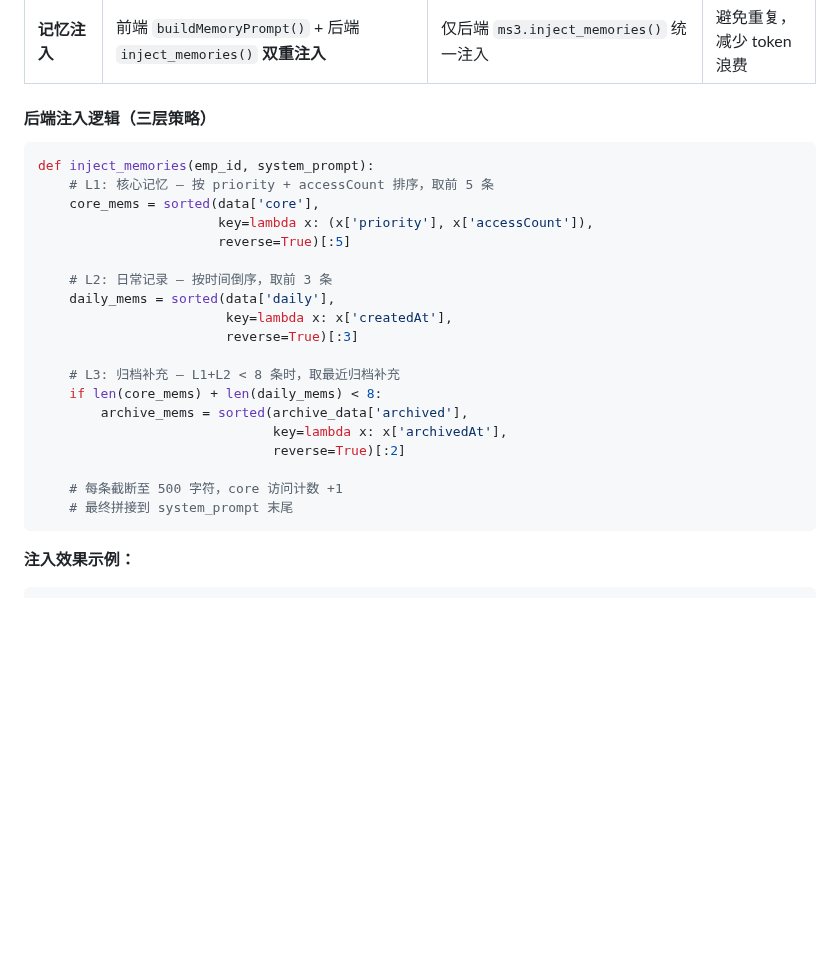
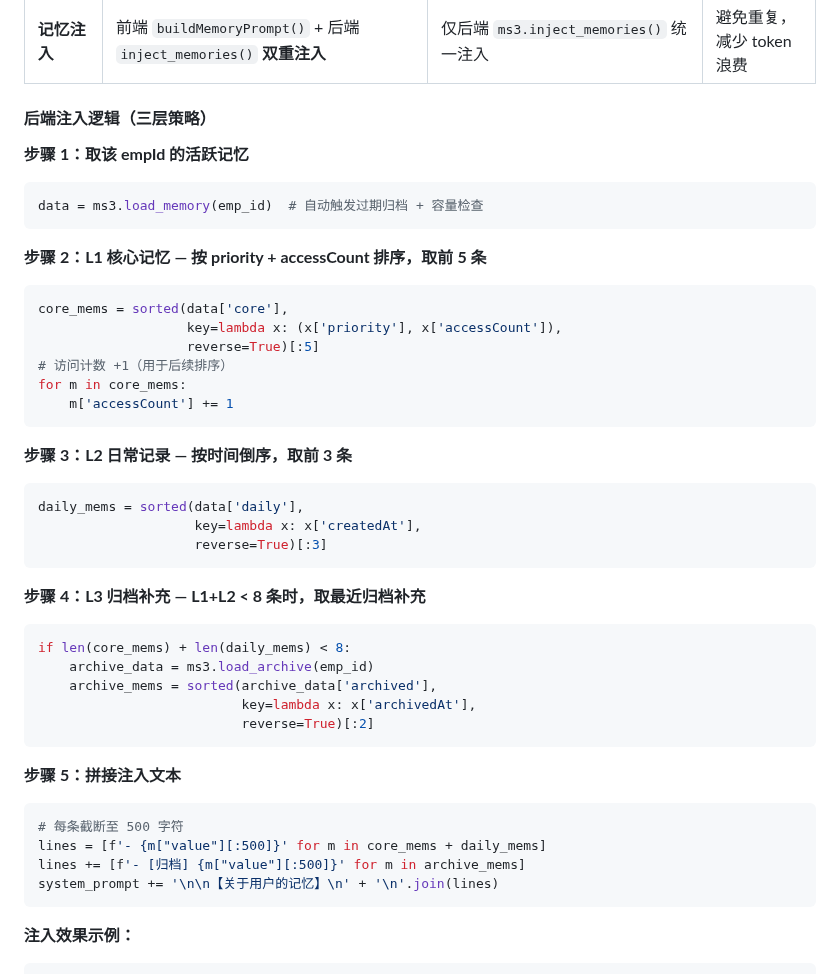
Before and after one commit to 1920977306/solobrave, a Markdown page: docs/SoloBrave-大脑系统设计文档.md, the part around the change. GitHub-like rendering; blank space fills up the shorter version.

Commit message:
docs: 细化后端记忆注入5步骤（取活跃记忆→L1 core→L2 daily→L3 archive→拼接）

````diff
--- a/docs/SoloBrave-大脑系统设计文档.md
+++ b/docs/SoloBrave-大脑系统设计文档.md
@@ -1663,26 +1663,43 @@ SoloBrave 后端目前提供约 **60 个 HTTP 端点**，全部基于 `http.serv
 
 #### 后端注入逻辑（三层策略）
 
+**步骤 1：取该 empId 的活跃记忆**
 ```python
-def inject_memories(emp_id, system_prompt):
-    # L1: 核心记忆 — 按 priority + accessCount 排序，取前 5 条
-    core_mems = sorted(data['core'],
-                       key=lambda x: (x['priority'], x['accessCount']),
-                       reverse=True)[:5]
-
-    # L2: 日常记录 — 按时间倒序，取前 3 条
-    daily_mems = sorted(data['daily'],
-                        key=lambda x: x['createdAt'],
-                        reverse=True)[:3]
-
-    # L3: 归档补充 — L1+L2 < 8 条时，取最近归档补充
-    if len(core_mems) + len(daily_mems) < 8:
-        archive_mems = sorted(archive_data['archived'],
-                              key=lambda x: x['archivedAt'],
-                              reverse=True)[:2]
-
-    # 每条截断至 500 字符，core 访问计数 +1
-    # 最终拼接到 system_prompt 末尾
+data = ms3.load_memory(emp_id)  # 自动触发过期归档 + 容量检查
+```
+
+**步骤 2：L1 核心记忆 — 按 priority + accessCount 排序，取前 5 条**
+```python
+core_mems = sorted(data['core'],
+                   key=lambda x: (x['priority'], x['accessCount']),
+                   reverse=True)[:5]
+# 访问计数 +1（用于后续排序）
+for m in core_mems:
+    m['accessCount'] += 1
+```
+
+**步骤 3：L2 日常记录 — 按时间倒序，取前 3 条**
+```python
+daily_mems = sorted(data['daily'],
+                    key=lambda x: x['createdAt'],
+                    reverse=True)[:3]
+```
+
+**步骤 4：L3 归档补充 — L1+L2 < 8 条时，取最近归档补充**
+```python
+if len(core_mems) + len(daily_mems) < 8:
+    archive_data = ms3.load_archive(emp_id)
+    archive_mems = sorted(archive_data['archived'],
+                          key=lambda x: x['archivedAt'],
+                          reverse=True)[:2]
+```
+
+**步骤 5：拼接注入文本**
+```python
+# 每条截断至 500 字符
+lines = [f'- {m["value"][:500]}' for m in core_mems + daily_mems]
+lines += [f'- [归档] {m["value"][:500]}' for m in archive_mems]
+system_prompt += '\n\n【关于用户的记忆】\n' + '\n'.join(lines)
 ```
 
 **注入效果示例：**
````
